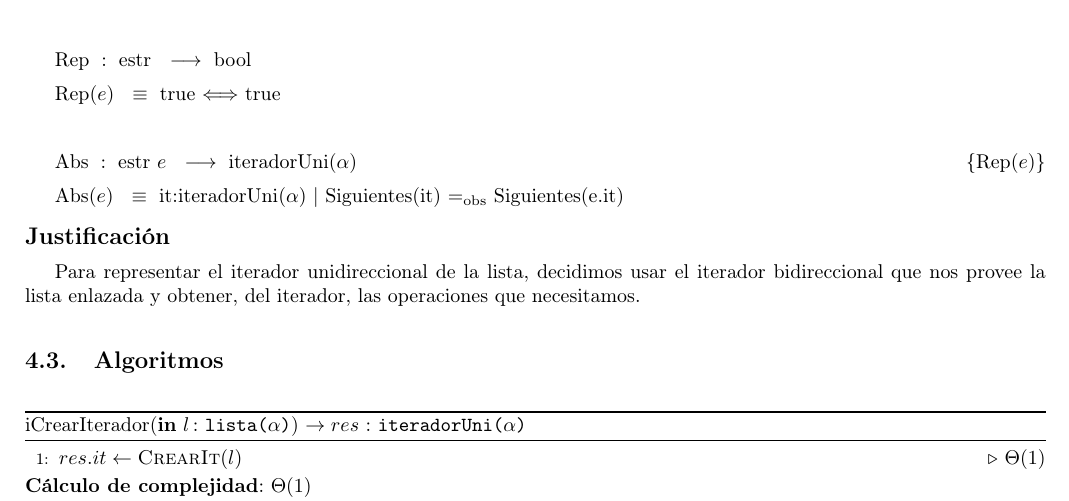
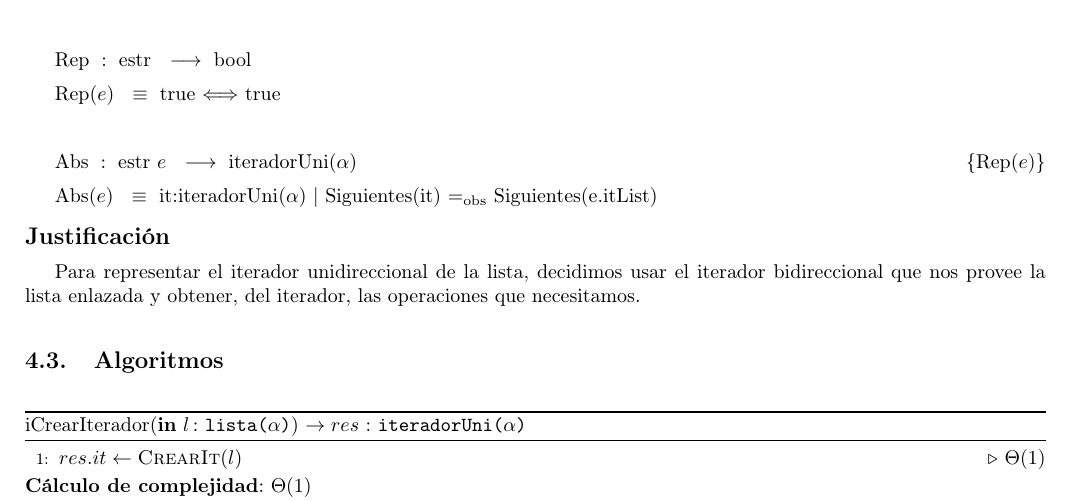
Before and after one commit to sizcovich/TPs-AlgoritmosII, a LaTeX document (tp2/main.tex): part of page 19 of 20, cut so that both start at the same text. Compiled offline with pdfLaTeX.

Commit message:
Arreglé una cosa de abs

```diff
--- a/tp2/main.tex
+++ b/tp2/main.tex
@@ -1180,7 +1180,7 @@ Para representar el \'arbol de categor\'ias elegimos esta estructura por los sig
 
 	\begin{Estructura}{iteradorUni($\alpha$)}
 		\begin{Tupla}
-			\tupItem{it}{itLista($\alpha$)}
+			\tupItem{itList}{itLista($\alpha$)}
 		\end{Tupla}
 	\end{Estructura}
 
@@ -1190,7 +1190,7 @@ Para representar el \'arbol de categor\'ias elegimos esta estructura por los sig
 
 \tadAlinearFunciones{Abs}{estr\ e}
 \tadAlinearAxiomas{Abs(e)}
-\AbsFc{iteradorUni($\alpha$)}{it:iteradorUni($\alpha$) $|$ Siguientes(it) $\igobs$ Siguientes(e.it)}
+\AbsFc{iteradorUni($\alpha$)}{it:iteradorUni($\alpha$) $|$ Siguientes(it) $\igobs$ Siguientes(e.itList)}
 
 \modTitulo{Justificaci\'on}
 Para representar el iterador unidireccional de la lista, decidimos usar el iterador bidireccional que nos provee la lista enlazada y obtener, del iterador, las operaciones que necesitamos.
```
